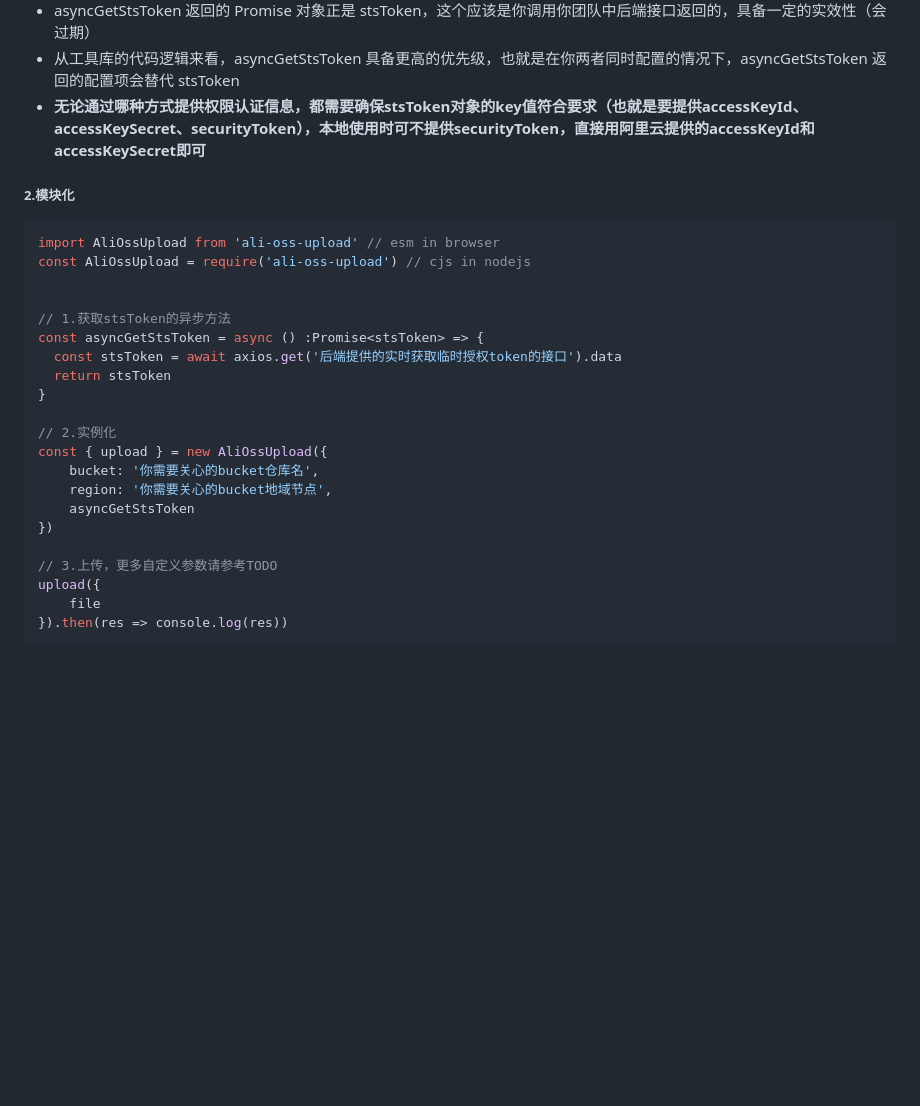
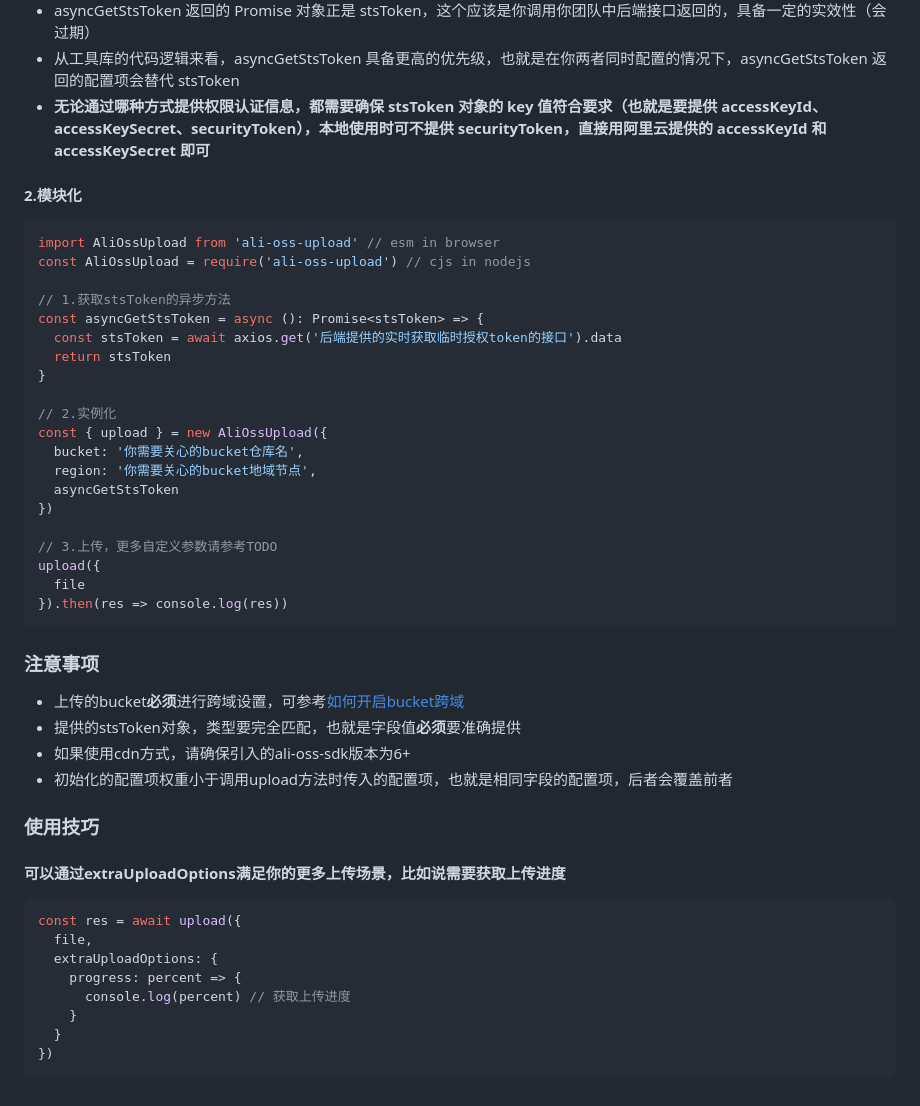
Before and after one commit to weirui88888/ali-oss-upload, a Markdown page: README.md, the part around one of its changes. Drawn GitHub-style; blank space fills up the shorter version.

Commit message:
docs: 📖 complete readme with attention

````diff
--- a/README.md
+++ b/README.md
@@ -78,30 +78,51 @@ const res = await upload({ // 忽略这里的await，因为一般执行该方法
 - stsToken**应避免直接使用**，自己本地折腾可以，因为这里面的配置信息都是敏感信息, 详细解释见[官方文档](https://github.com/ali-sdk/ali-oss#sts-setup)
 - asyncGetStsToken 返回的 Promise 对象正是 stsToken，这个应该是你调用你团队中后端接口返回的，具备一定的实效性（会过期）
 - 从工具库的代码逻辑来看，asyncGetStsToken 具备更高的优先级，也就是在你两者同时配置的情况下，asyncGetStsToken 返回的配置项会替代 stsToken
-- **无论通过哪种方式提供权限认证信息，都需要确保stsToken对象的key值符合要求（也就是要提供accessKeyId、accessKeySecret、securityToken），本地使用时可不提供securityToken，直接用阿里云提供的accessKeyId和accessKeySecret即可**
+- **无论通过哪种方式提供权限认证信息，都需要确保 stsToken 对象的 key 值符合要求（也就是要提供 accessKeyId、accessKeySecret、securityToken），本地使用时可不提供 securityToken，直接用阿里云提供的 accessKeyId 和 accessKeySecret 即可**
 
-##### 2.模块化
+#### 2.模块化
 
 ```javascript
 import AliOssUpload from 'ali-oss-upload' // esm in browser
 const AliOssUpload = require('ali-oss-upload') // cjs in nodejs
 
-
 // 1.获取stsToken的异步方法
-const asyncGetStsToken = async () :Promise<stsToken> => {
+const asyncGetStsToken = async (): Promise<stsToken> => {
   const stsToken = await axios.get('后端提供的实时获取临时授权token的接口').data
   return stsToken
 }
 
 // 2.实例化
 const { upload } = new AliOssUpload({
-    bucket: '你需要关心的bucket仓库名',
-    region: '你需要关心的bucket地域节点',
-    asyncGetStsToken
+  bucket: '你需要关心的bucket仓库名',
+  region: '你需要关心的bucket地域节点',
+  asyncGetStsToken
 })
 
 // 3.上传，更多自定义参数请参考TODO
 upload({
-    file
+  file
 }).then(res => console.log(res))
 ```
+
+### 注意事项
+
+- 上传的bucket**必须**进行跨域设置，可参考[如何开启bucket跨域](https://github.com/ali-sdk/ali-oss#bucket-setup)
+- 提供的stsToken对象，类型要完全匹配，也就是字段值**必须**要准确提供
+- 如果使用cdn方式，请确保引入的ali-oss-sdk版本为6+
+- 初始化的配置项权重小于调用upload方法时传入的配置项，也就是相同字段的配置项，后者会覆盖前者
+
+### 使用技巧
+
+#### 可以通过extraUploadOptions满足你的更多上传场景，比如说需要获取上传进度
+
+```javascript
+const res = await upload({
+  file,
+  extraUploadOptions: {
+    progress: percent => {
+      console.log(percent) // 获取上传进度
+    }
+  }
+})
+```
````
Also changed, not shown: other parts of README.md (+2 -2 lines).
